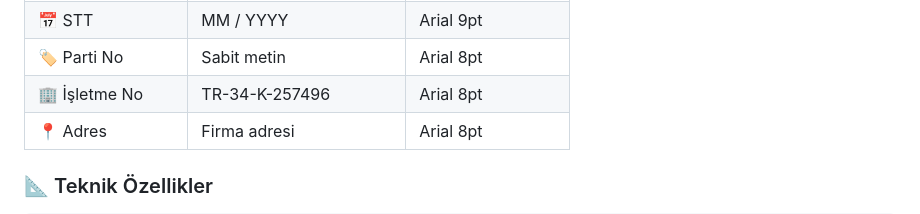
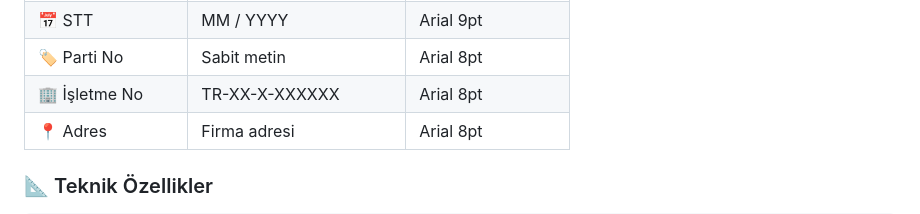
Before and after one commit to ErenKaynak/Label-System, a Markdown page: readme.md, the part around the change. Rendered like a GitHub page.

```diff
--- a/readme.md
+++ b/readme.md
@@ -196,7 +196,7 @@ http://[BİLGİSAYAR-ADI].local:5000
 </tr>
 <tr>
 <td>🏢 İşletme No</td>
-<td>TR-34-K-257496</td>
+<td>TR-XX-X-XXXXXX</td>
 <td>Arial 8pt</td>
 </tr>
 <tr>
```
